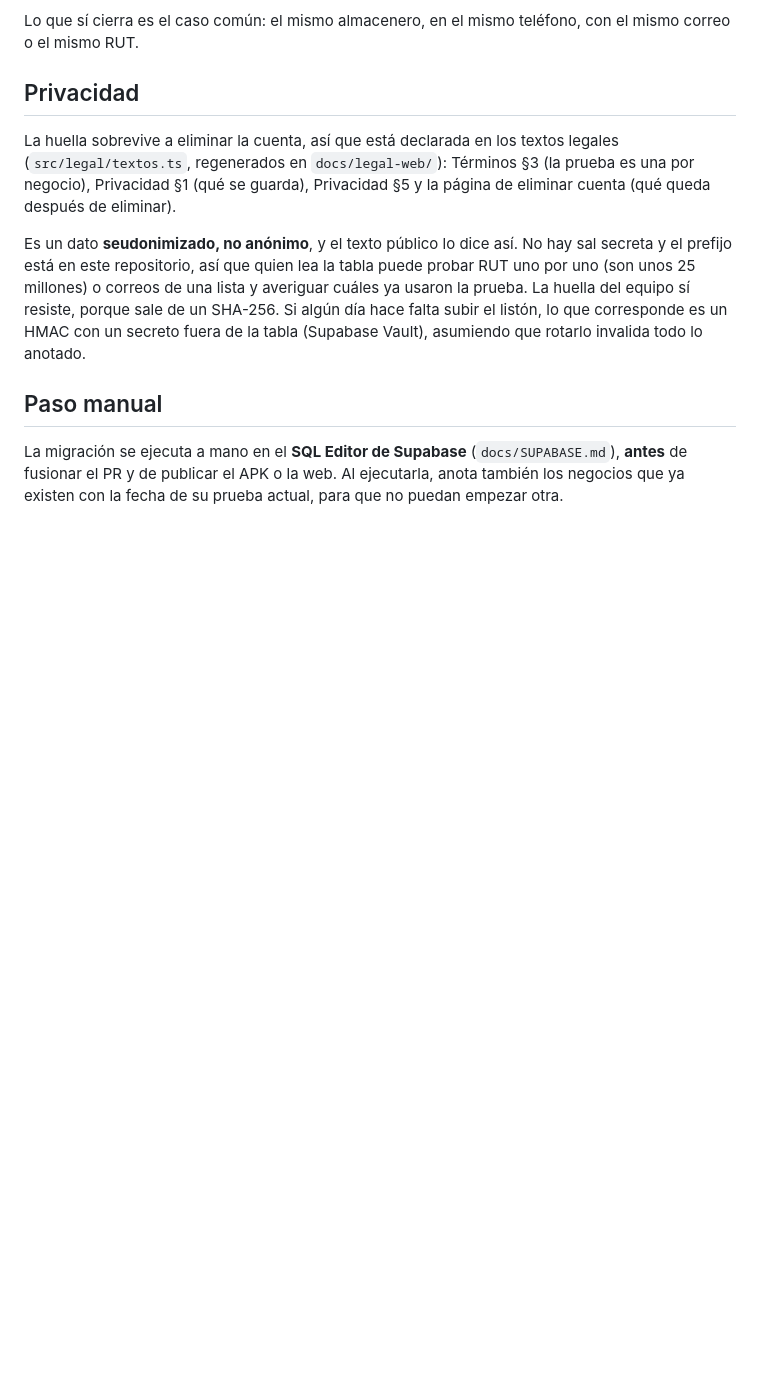
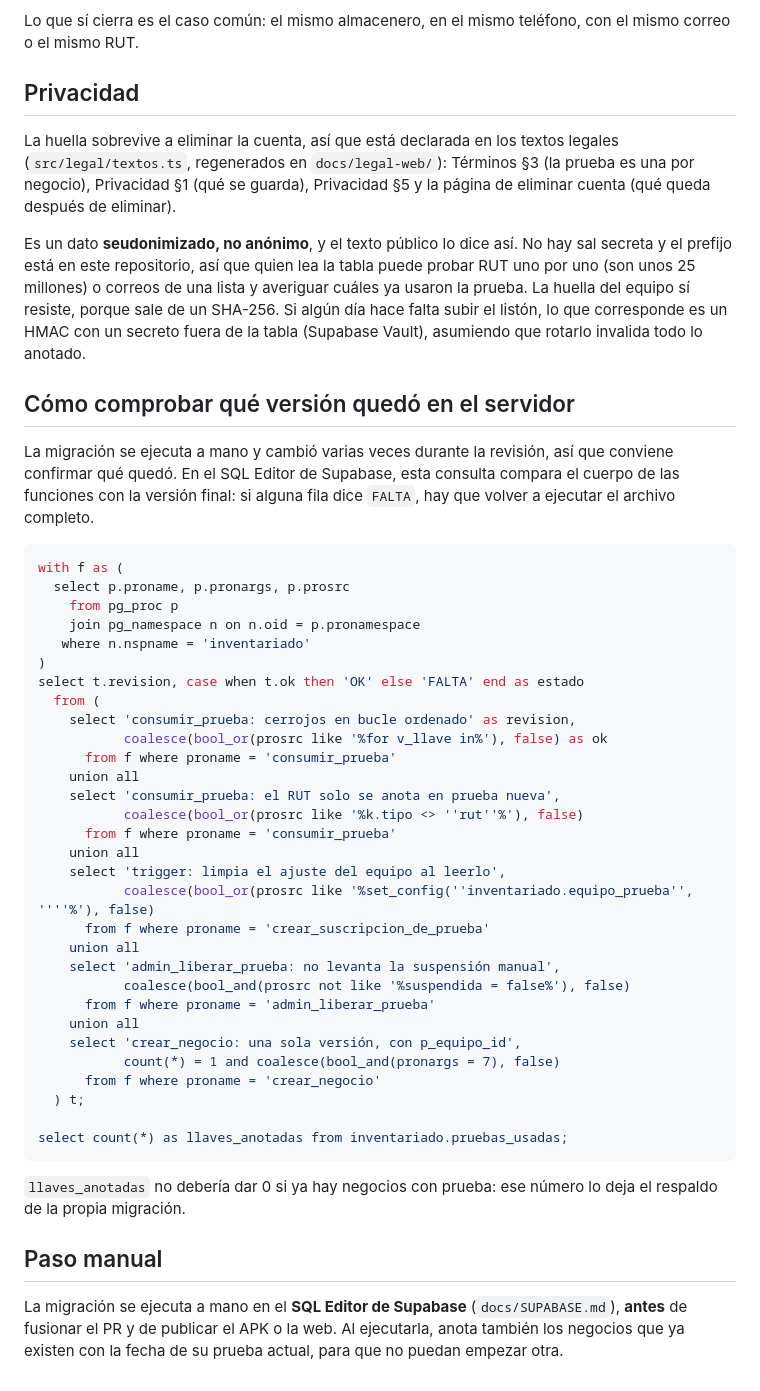
Before and after one commit to angelsek/inventariado, a Markdown page: docs/PRUEBA_GRATIS.md, the part around the change. Drawn GitHub-style; blank space fills up the shorter version.

Commit message:
Consulta para comprobar qué versión de la migración quedó
Las migraciones se ejecutan a mano, y esta cambió durante la revisión. La
consulta compara el cuerpo de las funciones en el servidor con la versión
final y dice OK o FALTA por cada cambio.

Co-Authored-By: Claude Opus 5 <noreply@anthropic.com>

````diff
--- a/docs/PRUEBA_GRATIS.md
+++ b/docs/PRUEBA_GRATIS.md
@@ -132,6 +132,49 @@ del equipo sí resiste, porque sale de un SHA-256. Si algún día hace falta sub
 que corresponde es un HMAC con un secreto fuera de la tabla (Supabase Vault), asumiendo que
 rotarlo invalida todo lo anotado.
 
+## Cómo comprobar qué versión quedó en el servidor
+
+La migración se ejecuta a mano y cambió varias veces durante la revisión, así que conviene
+confirmar qué quedó. En el SQL Editor de Supabase, esta consulta compara el cuerpo de las
+funciones con la versión final: si alguna fila dice `FALTA`, hay que volver a ejecutar el archivo
+completo.
+
+```sql
+with f as (
+  select p.proname, p.pronargs, p.prosrc
+    from pg_proc p
+    join pg_namespace n on n.oid = p.pronamespace
+   where n.nspname = 'inventariado'
+)
+select t.revision, case when t.ok then 'OK' else 'FALTA' end as estado
+  from (
+    select 'consumir_prueba: cerrojos en bucle ordenado' as revision,
+           coalesce(bool_or(prosrc like '%for v_llave in%'), false) as ok
+      from f where proname = 'consumir_prueba'
+    union all
+    select 'consumir_prueba: el RUT solo se anota en prueba nueva',
+           coalesce(bool_or(prosrc like '%k.tipo <> ''rut''%'), false)
+      from f where proname = 'consumir_prueba'
+    union all
+    select 'trigger: limpia el ajuste del equipo al leerlo',
+           coalesce(bool_or(prosrc like '%set_config(''inventariado.equipo_prueba'', ''''%'), false)
+      from f where proname = 'crear_suscripcion_de_prueba'
+    union all
+    select 'admin_liberar_prueba: no levanta la suspensión manual',
+           coalesce(bool_and(prosrc not like '%suspendida = false%'), false)
+      from f where proname = 'admin_liberar_prueba'
+    union all
+    select 'crear_negocio: una sola versión, con p_equipo_id',
+           count(*) = 1 and coalesce(bool_and(pronargs = 7), false)
+      from f where proname = 'crear_negocio'
+  ) t;
+
+select count(*) as llaves_anotadas from inventariado.pruebas_usadas;
+```
+
+`llaves_anotadas` no debería dar 0 si ya hay negocios con prueba: ese número lo deja el respaldo
+de la propia migración.
+
 ## Paso manual
 
 La migración se ejecuta a mano en el **SQL Editor de Supabase** (`docs/SUPABASE.md`), **antes**
````
